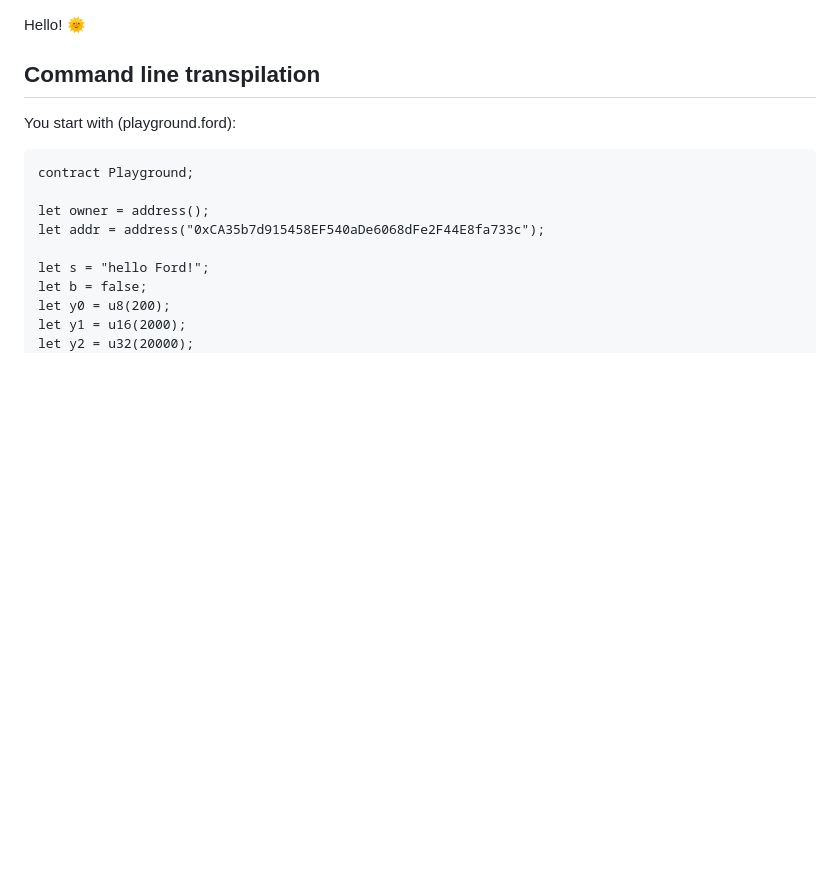
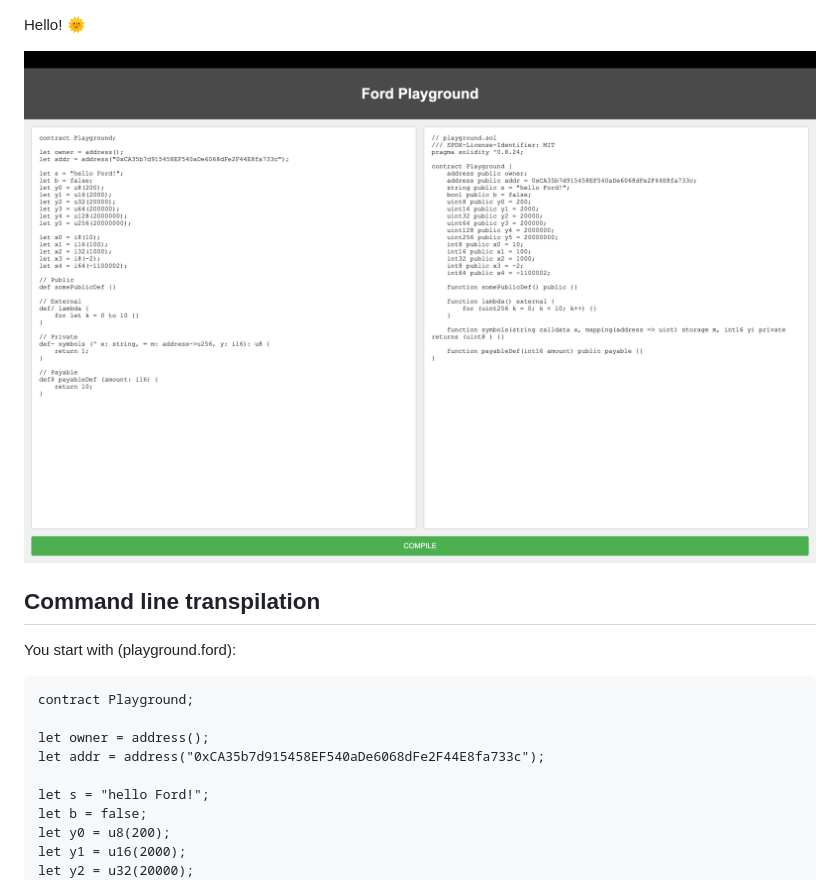
Before and after one commit to broyeztony/ford-lang, a Markdown page: README.md, the part around the change. Drawn GitHub-style; pictures changed too: docs/playground.png (added); blank space fills up the shorter version.

Commit message:
feat(webapp): base Ford to Solidity Playground web app

```diff
--- a/README.md
+++ b/README.md
@@ -1,4 +1,6 @@
 Hello! 🌞
+
+![Ford Playground Screenshot](docs/playground.png)
 
 ## Command line transpilation
 
```
Also changed, not shown: 4 other files.
